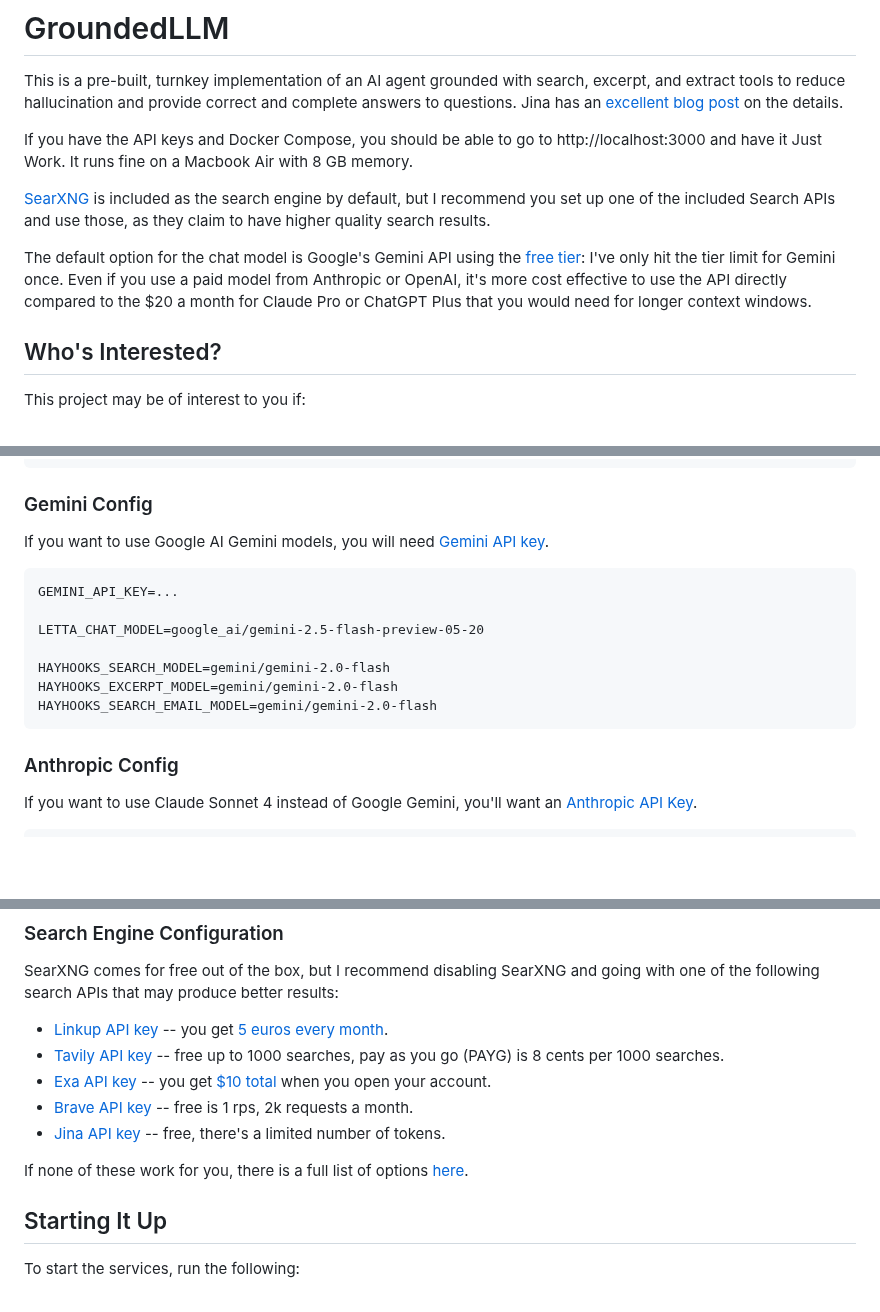
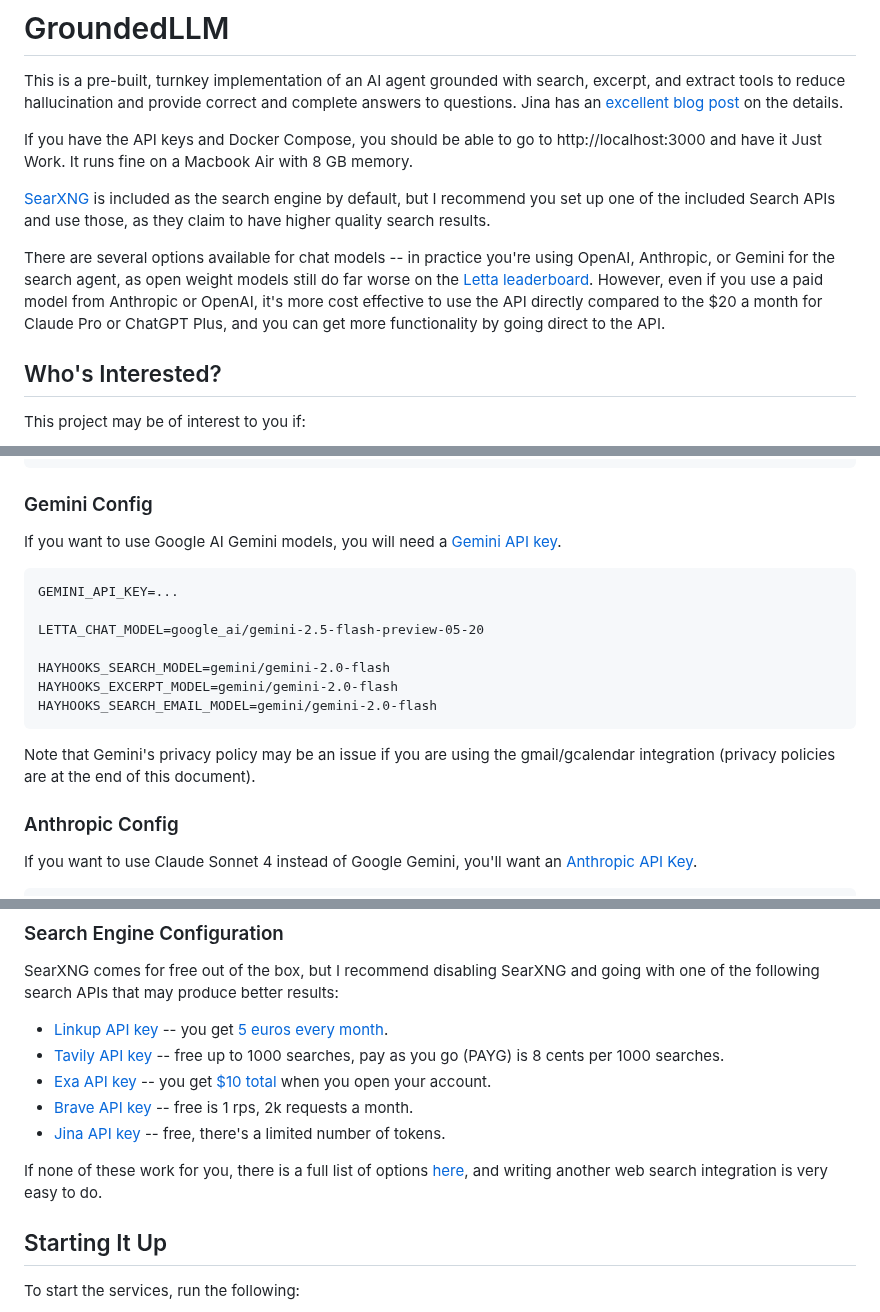
Before and after one commit to wsargent/groundedllm, a Markdown page: README.md, 3 parts joined by grey strips. Rendered like a GitHub page; blank space fills up the shorter version.

````diff
--- a/README.md
+++ b/README.md
@@ -6,7 +6,7 @@ If you have the API keys and Docker Compose, you should be able to go to http://
 
 [SearXNG](https://docs.searxng.org) is included as the search engine by default, but I recommend you set up one of the included Search APIs and use those, as they claim to have higher quality search results.
 
-The default option for the chat model is Google's Gemini API using the [free tier](https://ai.google.dev/gemini-api/docs/pricing): I've only hit the tier limit for Gemini once.  Even if you use a paid model from Anthropic or OpenAI, it's more cost effective to use the API directly compared to the $20 a month for Claude Pro or ChatGPT Plus that you would need for longer context windows.
+There are several options available for chat models -- in practice you're using OpenAI, Anthropic, or Gemini for the search agent, as open weight models still do far worse on the [Letta leaderboard](https://docs.letta.com/leaderboard).  However, even if you use a paid model from Anthropic or OpenAI, it's more cost effective to use the API directly compared to the $20 a month for Claude Pro or ChatGPT Plus, and you can get more functionality by going direct to the API.
 
 ## Who's Interested?
 
@@ -64,7 +64,7 @@ cp env.example .env
 
 ### Gemini Config
 
-If you want to use Google AI Gemini models, you will need [Gemini API key](https://ai.google.dev/gemini-api/docs/api-key).
+If you want to use Google AI Gemini models, you will need a [Gemini API key](https://ai.google.dev/gemini-api/docs/api-key).
 
 ```
 GEMINI_API_KEY=...
@@ -75,6 +75,8 @@ HAYHOOKS_SEARCH_MODEL=gemini/gemini-2.0-flash
 HAYHOOKS_EXCERPT_MODEL=gemini/gemini-2.0-flash
 HAYHOOKS_SEARCH_EMAIL_MODEL=gemini/gemini-2.0-flash
 ```
+
+Note that Gemini's privacy policy may be an issue if you are using the gmail/gcalendar integration (privacy policies are at the end of this document).
 
 ### Anthropic Config
 
@@ -115,7 +117,7 @@ SearXNG comes for free out of the box, but I recommend disabling SearXNG and goi
 * [Brave API key](https://api-dashboard.search.brave.com/app/keys) -- free is 1 rps, 2k requests a month.
 * [Jina API key](https://jina.ai/api-dashboard/key-manager) -- free, there's a limited number of tokens.
 
-If none of these work for you, there is a full list of options [here](https://www.mattcollins.net/web-search-apis-for-llms).
+If none of these work for you, there is a full list of options [here](https://www.mattcollins.net/web-search-apis-for-llms), and writing another web search integration is very easy to do.
 
 ## Starting It Up
 
````
Also changed, not shown: other parts of README.md (+1 -1 lines).
